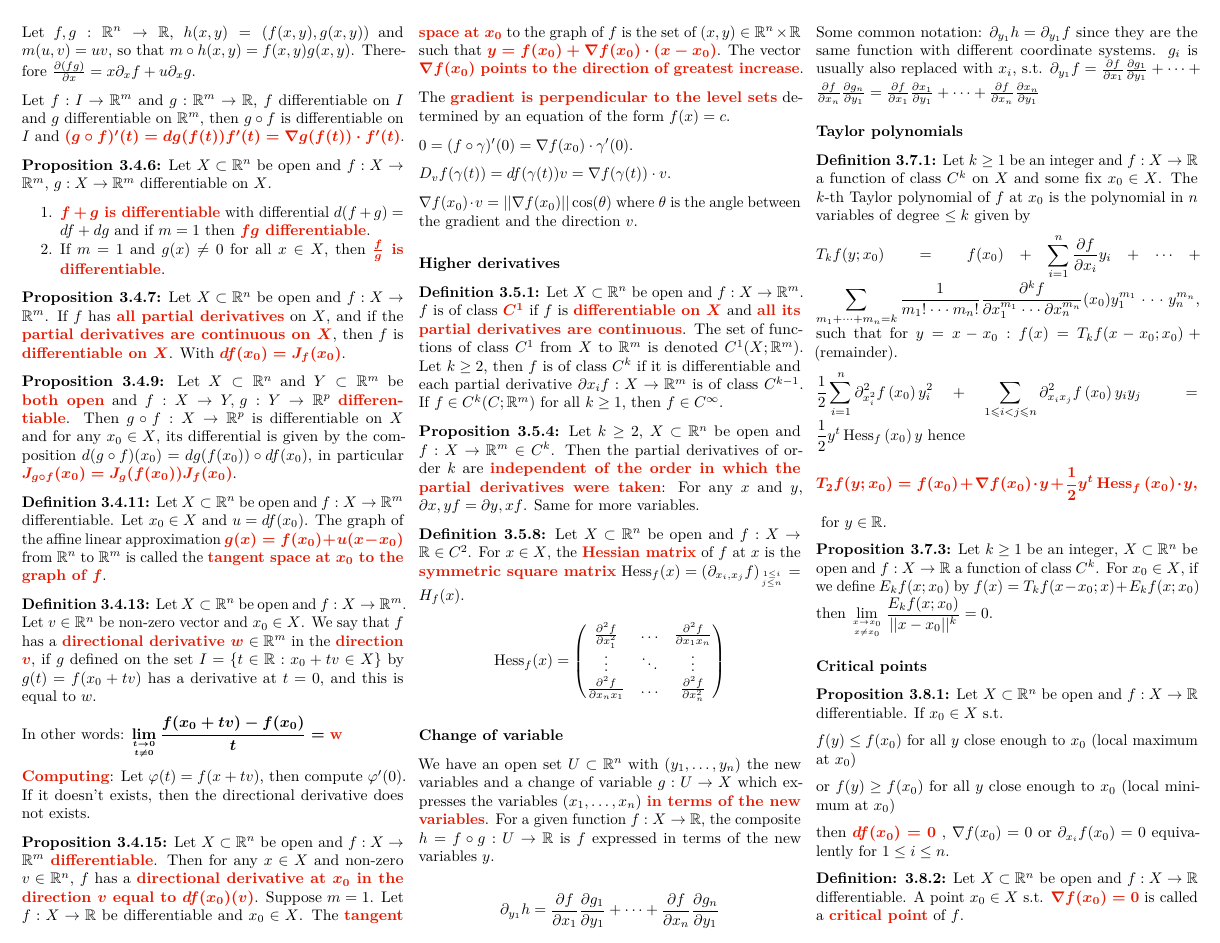
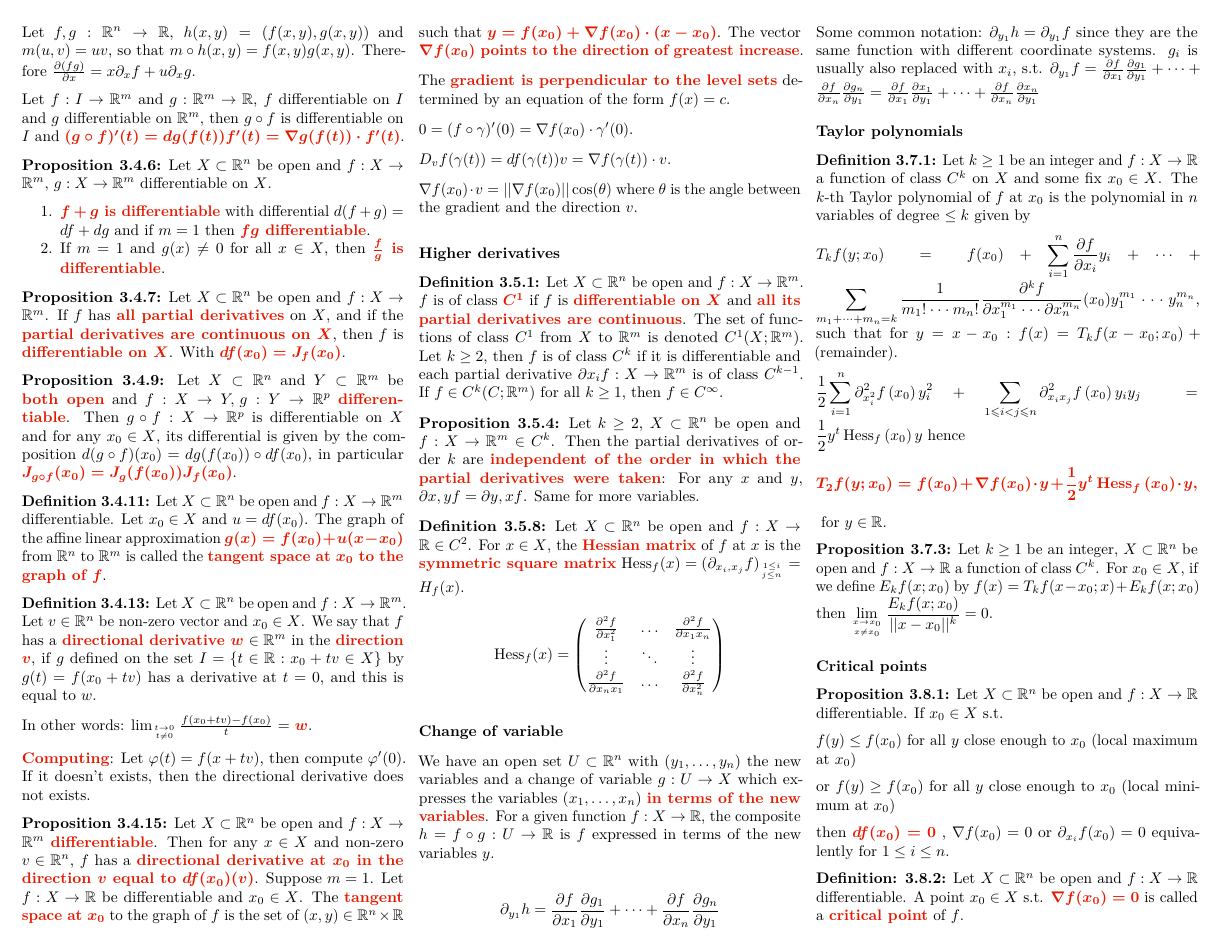
Before and after one commit to sant0s12/analysis-II-summary, a LaTeX document (Summary.tex): page 3 of 9. Compiled offline with pdfLaTeX.

Commit message:
smol change

```diff
--- a/Summary.tex
+++ b/Summary.tex
@@ -524,7 +524,7 @@ $g(t) = f(x_0 + tv)$ has a derivative at $t=0$, and this is equal to
 $w$.
 
 In other words:
-$\displaystyle\lim_{t\rightarrow 0 \atop t\neq 0} \frac{f(x_0+tv)-f(x_0)}{t} = \hl{w}$
+$\lim_{t\rightarrow 0 \atop t\neq 0} \frac{f(x_0+tv)-f(x_0)}{t}$ = \hl{$w$}.
 
 \hl{Computing}: Let $\varphi(t) = f(x+tv)$, then compute $\varphi'(0)$.
 If it doesn't exists, then the directional derivative does not exists.
```
Also changed, not shown: Summary.pdf.
